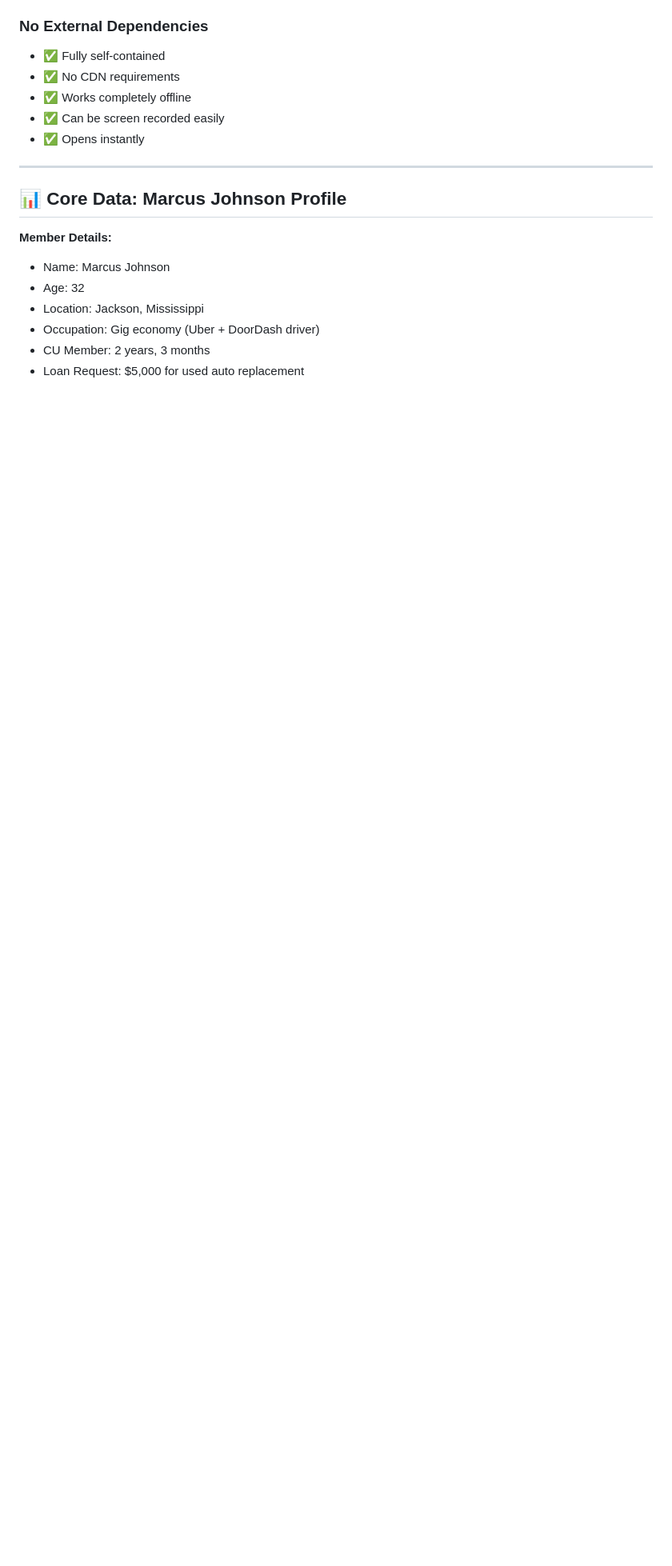
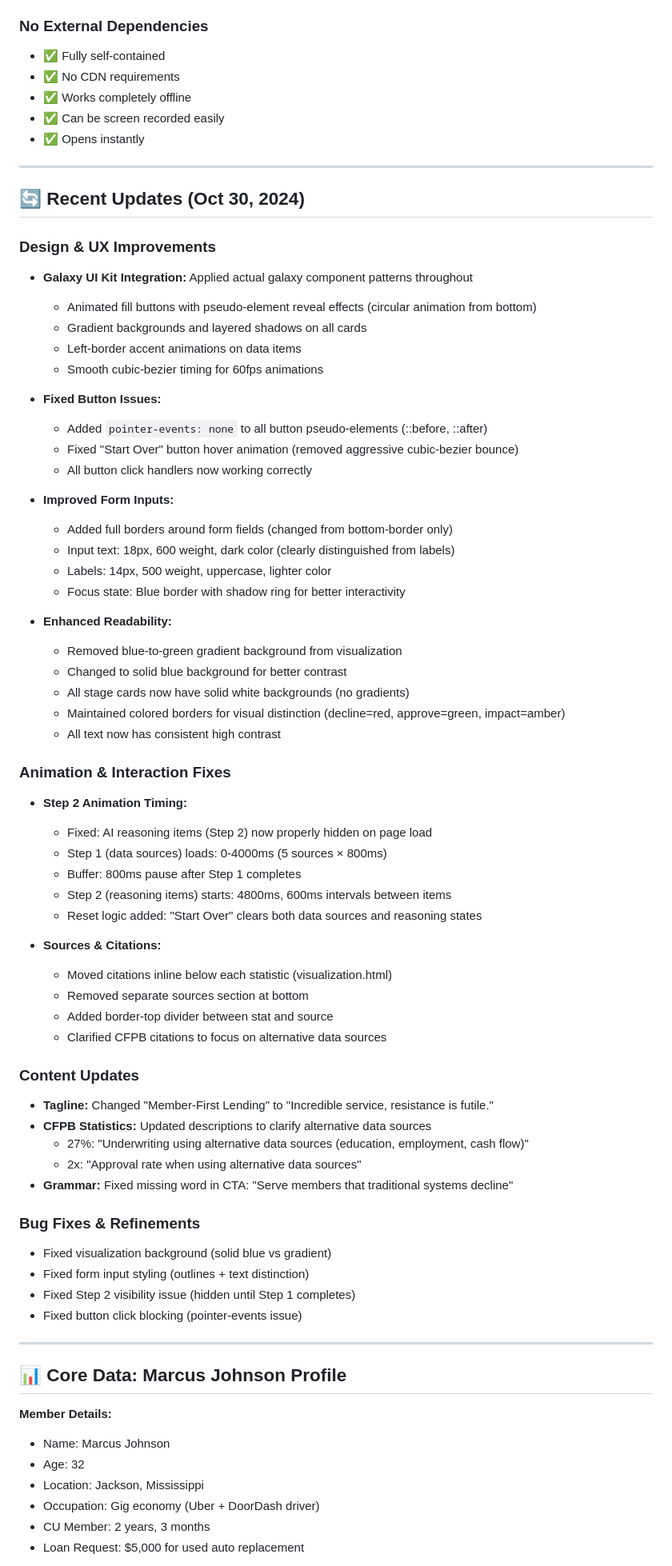
Before and after one commit to septapod/cu-ai-ob-demo, a Markdown page: PROJECT_SUMMARY.md, the part around one of its changes. Shown at 80% size. GitHub-like rendering; blank space fills up the shorter version.

Commit message:
Update PROJECT_SUMMARY.md with Oct 30 improvements
- Updated status to reflect completion and polish phase
- Added comprehensive "Recent Updates (Oct 30, 2024)" section
- Documented all UI/UX improvements (Galaxy UI Kit integration)
- Listed all bug fixes (button click blocking, animation timing, etc.)
- Documented animation sequence fixes (Step 2 wait logic)
- Added GitHub repo reference
- Updated last modified date

Project is now complete and presentation-ready.

🤖 Generated with [Claude Code](https://claude.com/claude-code)

Co-Authored-By: Claude <noreply@anthropic.com>

```diff
--- a/PROJECT_SUMMARY.md
+++ b/PROJECT_SUMMARY.md
@@ -49,6 +49,62 @@ A **fully interactive web-based demonstration** showing how AI and open banking
 - ✅ Works completely offline
 - ✅ Can be screen recorded easily
 - ✅ Opens instantly
+
+---
+
+## 🔄 Recent Updates (Oct 30, 2024)
+
+### Design & UX Improvements
+- **Galaxy UI Kit Integration:** Applied actual galaxy component patterns throughout
+  - Animated fill buttons with pseudo-element reveal effects (circular animation from bottom)
+  - Gradient backgrounds and layered shadows on all cards
+  - Left-border accent animations on data items
+  - Smooth cubic-bezier timing for 60fps animations
+
+- **Fixed Button Issues:**
+  - Added `pointer-events: none` to all button pseudo-elements (::before, ::after)
+  - Fixed "Start Over" button hover animation (removed aggressive cubic-bezier bounce)
+  - All button click handlers now working correctly
+
+- **Improved Form Inputs:**
+  - Added full borders around form fields (changed from bottom-border only)
+  - Input text: 18px, 600 weight, dark color (clearly distinguished from labels)
+  - Labels: 14px, 500 weight, uppercase, lighter color
+  - Focus state: Blue border with shadow ring for better interactivity
+
+- **Enhanced Readability:**
+  - Removed blue-to-green gradient background from visualization
+  - Changed to solid blue background for better contrast
+  - All stage cards now have solid white backgrounds (no gradients)
+  - Maintained colored borders for visual distinction (decline=red, approve=green, impact=amber)
+  - All text now has consistent high contrast
+
+### Animation & Interaction Fixes
+- **Step 2 Animation Timing:**
+  - Fixed: AI reasoning items (Step 2) now properly hidden on page load
+  - Step 1 (data sources) loads: 0-4000ms (5 sources × 800ms)
+  - Buffer: 800ms pause after Step 1 completes
+  - Step 2 (reasoning items) starts: 4800ms, 600ms intervals between items
+  - Reset logic added: "Start Over" clears both data sources and reasoning states
+
+- **Sources & Citations:**
+  - Moved citations inline below each statistic (visualization.html)
+  - Removed separate sources section at bottom
+  - Added border-top divider between stat and source
+  - Clarified CFPB citations to focus on alternative data sources
+
+### Content Updates
+- **Tagline:** Changed "Member-First Lending" to "Incredible service, resistance is futile."
+- **CFPB Statistics:** Updated descriptions to clarify alternative data sources
+  - 27%: "Underwriting using alternative data sources (education, employment, cash flow)"
+  - 2x: "Approval rate when using alternative data sources"
+- **Grammar:** Fixed missing word in CTA: "Serve members that traditional systems decline"
+
+### Bug Fixes & Refinements
+- Fixed visualization background (solid blue vs gradient)
+- Fixed form input styling (outlines + text distinction)
+- Fixed Step 2 visibility issue (hidden until Step 1 completes)
+- Fixed button click blocking (pointer-events issue)
 
 ---
 
```
Also changed, not shown: other parts of PROJECT_SUMMARY.md (+10 -3 lines).
